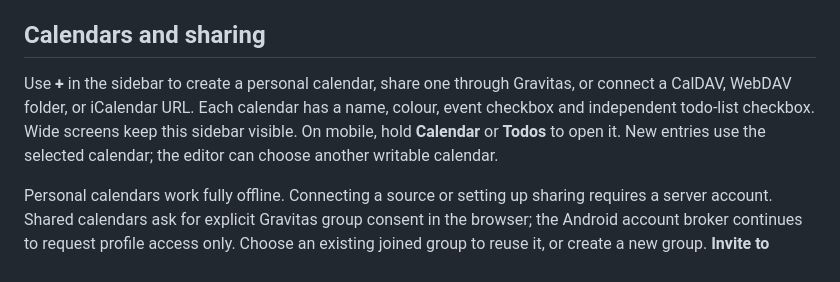
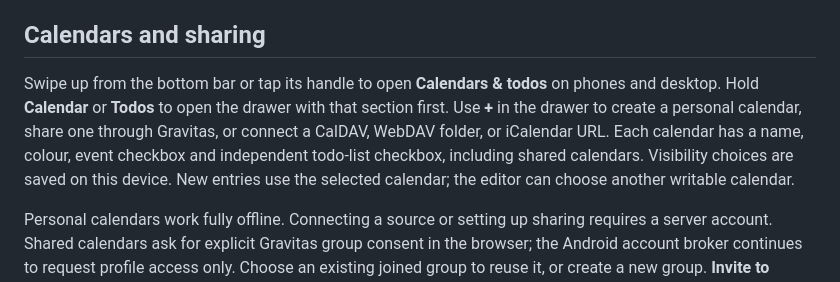
Before and after one commit to jeethsuresh/spacetime, a Markdown page: README.md, the part around one of its changes. Rendered like a GitHub page.

Commit message:
docs: correct bottom drawer and visibility instructions (#21)
Co-authored-by: Jeeth <jeeth@localhost-live.localdomain>

```diff
--- a/README.md
+++ b/README.md
@@ -67,7 +67,7 @@ See [CONFORMANCE.md](CONFORMANCE.md) for validation evidence and boundaries. The
 
 ## Calendars and sharing
 
-Use **+** in the sidebar to create a personal calendar, share one through Gravitas, or connect a CalDAV, WebDAV folder, or iCalendar URL. Each calendar has a name, colour, event checkbox and independent todo-list checkbox. Wide screens keep this sidebar visible. On mobile, hold **Calendar** or **Todos** to open it. New entries use the selected calendar; the editor can choose another writable calendar.
+Swipe up from the bottom bar or tap its handle to open **Calendars & todos** on phones and desktop. Hold **Calendar** or **Todos** to open the drawer with that section first. Use **+** in the drawer to create a personal calendar, share one through Gravitas, or connect a CalDAV, WebDAV folder, or iCalendar URL. Each calendar has a name, colour, event checkbox and independent todo-list checkbox, including shared calendars. Visibility choices are saved on this device. New entries use the selected calendar; the editor can choose another writable calendar.
 
 Personal calendars work fully offline. Connecting a source or setting up sharing requires a server account. Shared calendars ask for explicit Gravitas group consent in the browser; the Android account broker continues to request profile access only. Choose an existing joined group to reuse it, or create a new group. **Invite to calendar** sends a group invitation. Invitees accept under **Invites** before the calendar becomes accessible. All joined members can create entries; only an entry's creator can edit or remove it, including todo completion and recurrence exceptions. Calendar owners cannot modify other members' entries. Selecting a group does not duplicate it.
 
```
Also changed, not shown: other parts of README.md (+1 -1 lines).
